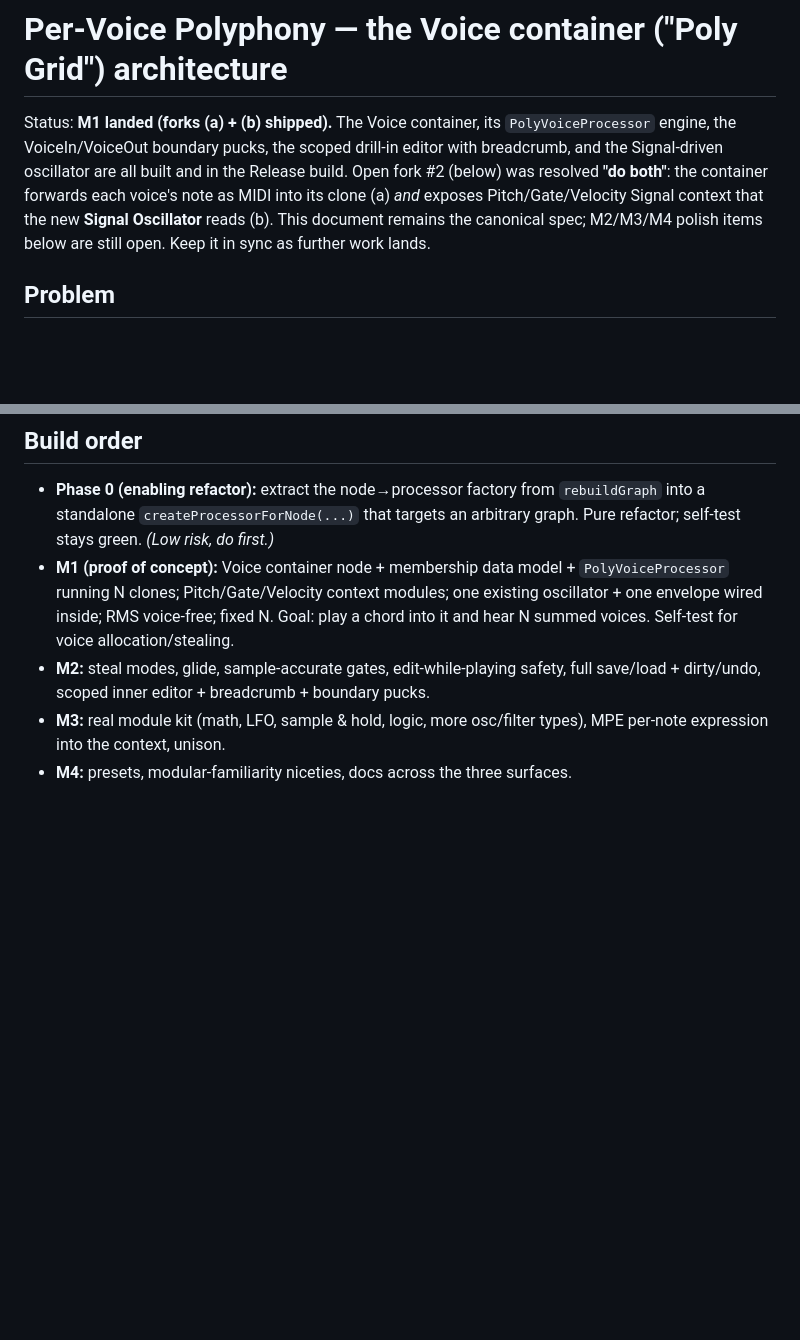
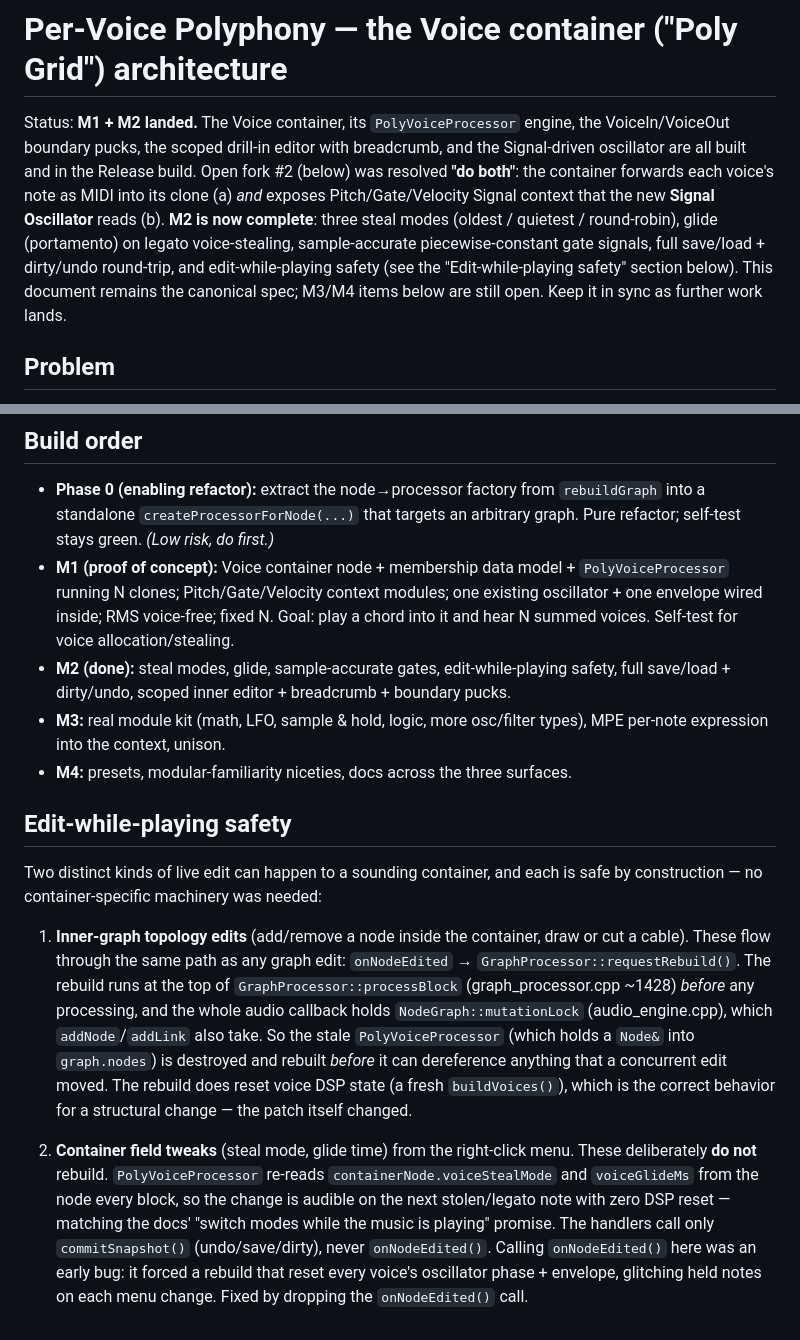
Before and after one commit to inhahe/SEANCE, a Markdown page: poly-voice-architecture.md, 2 parts joined by grey strips. GitHub-like rendering; blank space fills up the shorter version.

Commit message:
Mark M2 complete in poly-voice architecture doc
Update status to M1+M2 landed, add an Edit-while-playing safety section
documenting why both inner-graph topology edits (ride the global
mutationLock + pre-process rebuild) and live container field tweaks
(read live each block, no rebuild) are safe by construction.

Co-Authored-By: Claude Opus 4 <noreply@anthropic.com>

```diff
--- a/poly-voice-architecture.md
+++ b/poly-voice-architecture.md
@@ -1,13 +1,17 @@
 # Per-Voice Polyphony — the Voice container ("Poly Grid") architecture
 
-Status: **M1 landed (forks (a) + (b) shipped).** The Voice container, its
-`PolyVoiceProcessor` engine, the VoiceIn/VoiceOut boundary pucks, the scoped
-drill-in editor with breadcrumb, and the Signal-driven oscillator are all built
-and in the Release build. Open fork #2 (below) was resolved **"do both"**: the
-container forwards each voice's note as MIDI into its clone (a) *and* exposes
-Pitch/Gate/Velocity Signal context that the new **Signal Oscillator** reads (b).
-This document remains the canonical spec; M2/M3/M4 polish items below are still
-open. Keep it in sync as further work lands.
+Status: **M1 + M2 landed.** The Voice container, its `PolyVoiceProcessor`
+engine, the VoiceIn/VoiceOut boundary pucks, the scoped drill-in editor with
+breadcrumb, and the Signal-driven oscillator are all built and in the Release
+build. Open fork #2 (below) was resolved **"do both"**: the container forwards
+each voice's note as MIDI into its clone (a) *and* exposes Pitch/Gate/Velocity
+Signal context that the new **Signal Oscillator** reads (b). **M2 is now
+complete**: three steal modes (oldest / quietest / round-robin), glide
+(portamento) on legato voice-stealing, sample-accurate piecewise-constant gate
+signals, full save/load + dirty/undo round-trip, and edit-while-playing safety
+(see the "Edit-while-playing safety" section below). This document remains the
+canonical spec; M3/M4 items below are still open. Keep it in sync as further
+work lands.
 
 ## Problem
 
@@ -214,9 +218,35 @@ loop (architectural call + an *auditory* "do N voices sum correctly" check that
   one existing oscillator + one envelope wired inside; RMS voice-free; fixed N.
   Goal: play a chord into it and hear N summed voices. Self-test for voice
   allocation/stealing.
-- **M2:** steal modes, glide, sample-accurate gates, edit-while-playing safety,
-  full save/load + dirty/undo, scoped inner editor + breadcrumb + boundary
-  pucks.
+- **M2 (done):** steal modes, glide, sample-accurate gates, edit-while-playing
+  safety, full save/load + dirty/undo, scoped inner editor + breadcrumb +
+  boundary pucks.
 - **M3:** real module kit (math, LFO, sample & hold, logic, more osc/filter
   types), MPE per-note expression into the context, unison.
 - **M4:** presets, modular-familiarity niceties, docs across the three surfaces.
+
+## Edit-while-playing safety
+
+Two distinct kinds of live edit can happen to a sounding container, and each is
+safe by construction — no container-specific machinery was needed:
+
+1. **Inner-graph topology edits** (add/remove a node inside the container, draw
+   or cut a cable). These flow through the same path as any graph edit:
+   `onNodeEdited` → `GraphProcessor::requestRebuild()`. The rebuild runs at the
+   top of `GraphProcessor::processBlock` (graph_processor.cpp ~1428) *before*
+   any processing, and the whole audio callback holds `NodeGraph::mutationLock`
+   (audio_engine.cpp), which `addNode`/`addLink` also take. So the stale
+   `PolyVoiceProcessor` (which holds a `Node&` into `graph.nodes`) is destroyed
+   and rebuilt *before* it can dereference anything that a concurrent edit moved.
+   The rebuild does reset voice DSP state (a fresh `buildVoices()`), which is
+   the correct behavior for a structural change — the patch itself changed.
+
+2. **Container field tweaks** (steal mode, glide time) from the right-click
+   menu. These deliberately **do not** rebuild. `PolyVoiceProcessor` re-reads
+   `containerNode.voiceStealMode` and `voiceGlideMs` from the node every block,
+   so the change is audible on the next stolen/legato note with zero DSP reset —
+   matching the docs' "switch modes while the music is playing" promise. The
+   handlers call only `commitSnapshot()` (undo/save/dirty), never
+   `onNodeEdited()`. Calling `onNodeEdited()` here was an early bug: it forced a
+   rebuild that reset every voice's oscillator phase + envelope, glitching held
+   notes on each menu change. Fixed by dropping the `onNodeEdited()` call.
```
